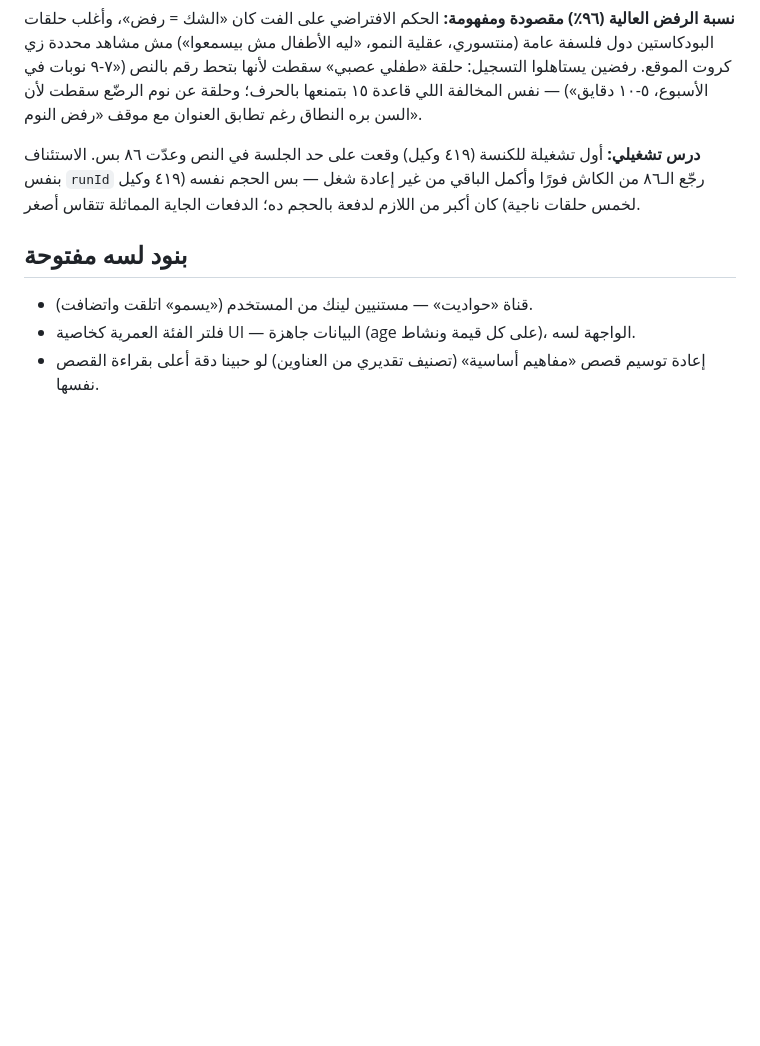
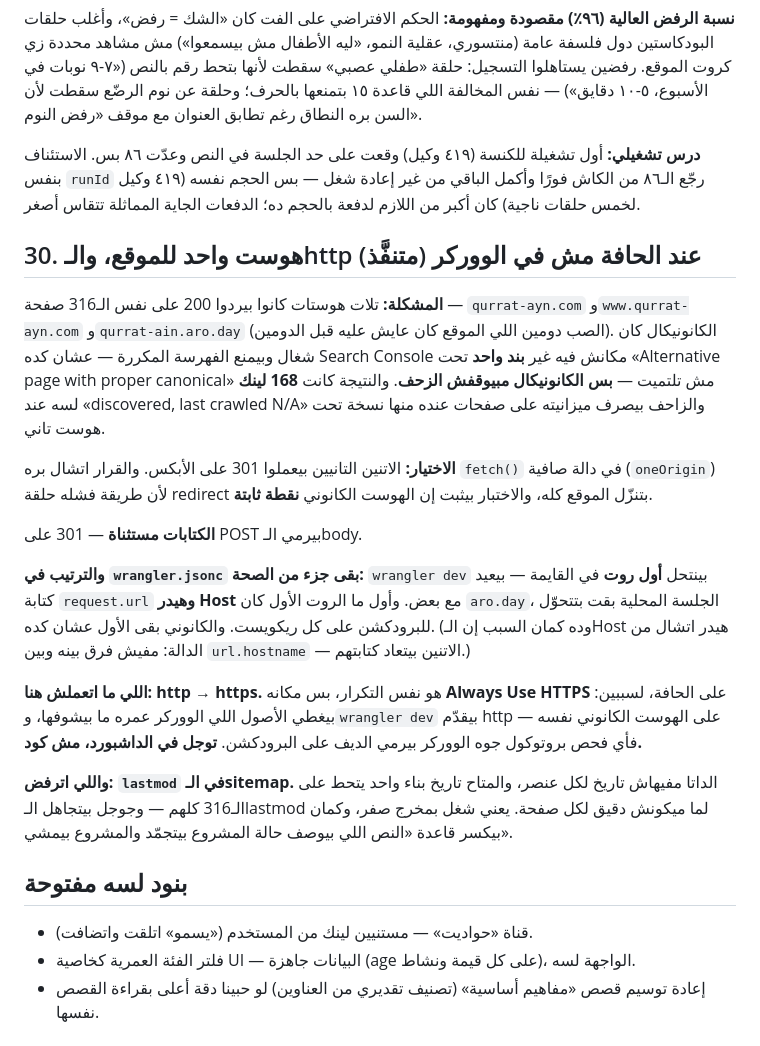
Before and after one commit to MotazAbuElnasr/qurrat-ayn-parenting-guide, a Markdown page: decisions.md, the part around the change. Rendered like a GitHub page; blank space fills up the shorter version.

Commit message:
docs: record the one-hostname decision and what was left to the edge

```diff
--- a/decisions.md
+++ b/decisions.md
@@ -586,6 +586,38 @@ iTunes Search + أدلة البودكاست + كتالوجات الشبكات (
 حلقات ناجية) كان أكبر من اللازم لدفعة بالحجم ده؛ الدفعات الجاية
 المماثلة تتقاس أصغر.
 
+## 30. هوست واحد للموقع، والـhttp عند الحافة مش في الووركر (متنفَّذ)
+
+**المشكلة:** تلات هوستات كانوا بيردوا 200 على نفس الـ316 صفحة —
+`qurrat-ayn.com` و`www.qurrat-ayn.com` و`qurrat-ain.aro.day` (الصب دومين
+اللي الموقع كان عايش عليه قبل الدومين). الكانونيكال كان شغال وبيمنع الفهرسة
+المكررة — عشان كده Search Console مكانش فيه غير **بند واحد** تحت «Alternative
+page with proper canonical» مش تلتميت — **بس الكانونيكال مبيوقفش الزحف**.
+والنتيجة كانت **168 لينك** لسه عند «discovered, last crawled N/A» والزاحف
+بيصرف ميزانيته على صفحات عنده منها نسخة تحت هوست تاني.
+
+**الاختيار:** الاتنين التانيين بيعملوا 301 على الأبكس. والقرار اتشال بره
+`fetch()` في دالة صافية (`oneOrigin`) لأن طريقة فشله حلقة redirect بتنزّل
+الموقع كله، والاختبار بيثبت إن الهوست الكانوني **نقطة ثابتة**.
+
+**الكتابات مستثناة** — 301 على POST بيرمي الـbody.
+
+**والترتيب في `wrangler.jsonc` بقى جزء من الصحة:** `wrangler dev` بينتحل
+**أول روت** في القايمة — بيعيد كتابة `request.url` **وهيدر Host** مع بعض. وأول
+ما الروت الأول كان `aro.day`، الجلسة المحلية بقت بتتحوّل للبرودكشن على كل
+ريكويست. والكانوني بقى الأول عشان كده. (وده كمان السبب إن الـHost هيدر اتشال
+من الدالة: مفيش فرق بينه وبين `url.hostname` — الاتنين بيتعاد كتابتهم.)
+
+**اللي ما اتعملش هنا: http → https.** هو نفس التكرار، بس مكانه **Always Use
+HTTPS** على الحافة، لسببين: بيغطي الأصول اللي الووركر عمره ما بيشوفها، و`wrangler
+dev` بيقدّم http على الهوست الكانوني نفسه — فأي فحص بروتوكول جوه الووركر
+بيرمي الديف على البرودكشن. **توجل في الداشبورد، مش كود.**
+
+**واللي اترفض: `lastmod` في الـsitemap.** الداتا مفيهاش تاريخ لكل عنصر،
+والمتاح تاريخ بناء واحد يتحط على الـ316 كلهم — وجوجل بيتجاهل الـlastmod لما
+ميكونش دقيق لكل صفحة. يعني شغل بمخرج صفر، وكمان بيكسر قاعدة «النص اللي بيوصف
+حالة المشروع بيتجمّد والمشروع بيمشي».
+
 ## بنود لسه مفتوحة
 - قناة «حواديت» — مستنيين لينك من المستخدم («يسمو» اتلقت واتضافت).
 - فلتر الفئة العمرية كخاصية UI — البيانات جاهزة (age على كل قيمة ونشاط)، الواجهة لسه.
```
